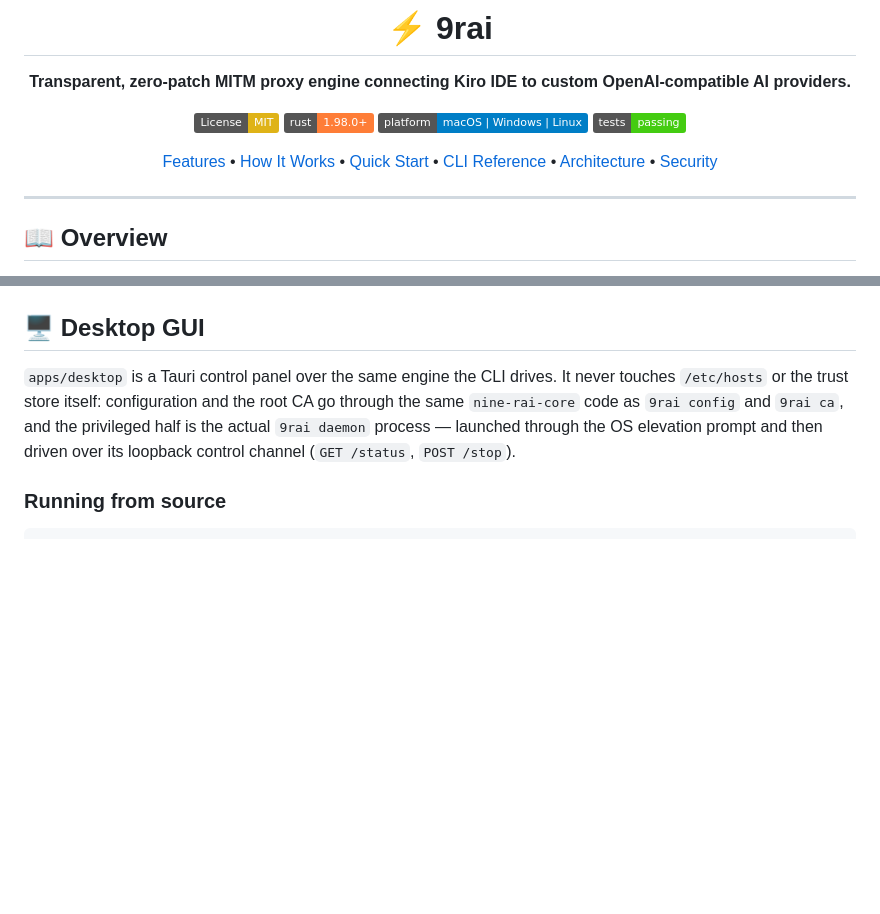
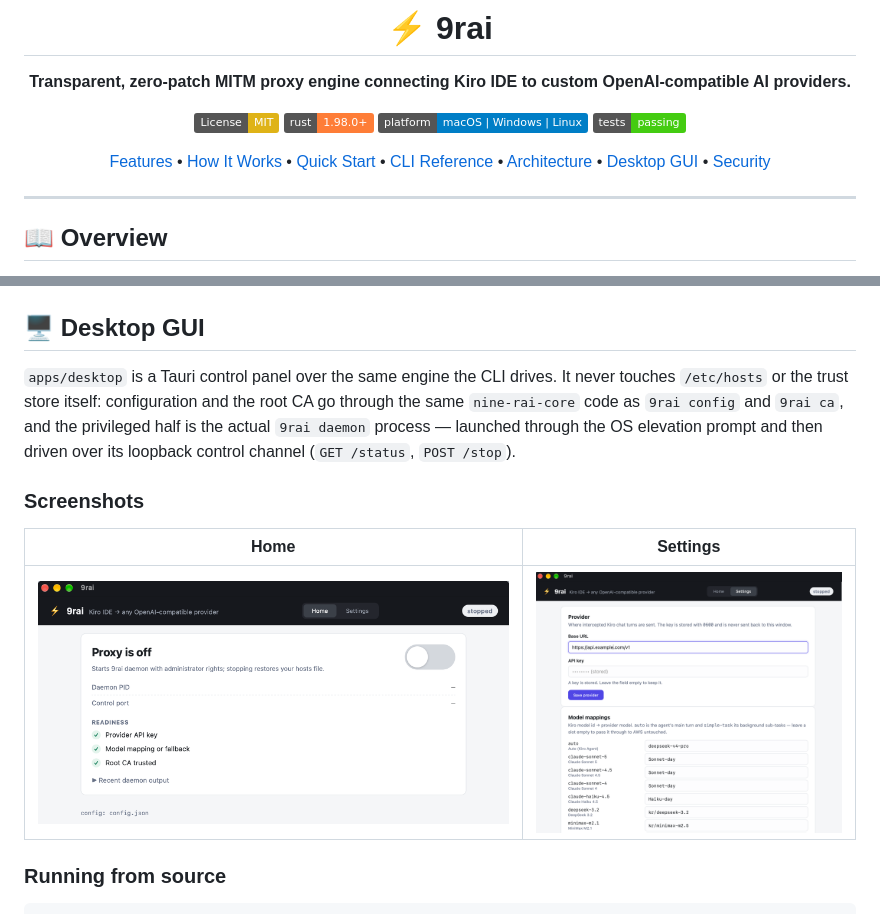
Before and after one commit to TuNa-eTech/9rai-kiro, a Markdown page: README.md, 2 parts joined by grey strips. Drawn GitHub-style; pictures changed too: screenshots/home.png (added), screenshots/settings.png (added); badges without logos; blank space fills up the shorter version.

Commit message:
docs: add desktop screenshots to the README
Home and Settings views, moved out of the ad-hoc screen-short/ directory into
screenshots/ with names that survive in the repo.

````diff
--- a/README.md
+++ b/README.md
@@ -9,7 +9,7 @@
 [![Platform](https://img.shields.io/badge/platform-macOS%20%7C%20Windows%20%7C%20Linux-blue.svg)](#platform-support)
 [![Build & Tests](https://img.shields.io/badge/tests-passing-brightgreen.svg)](#development--testing)
 
-[Features](#-features) • [How It Works](#-how-it-works) • [Quick Start](#-quick-start) • [CLI Reference](#-cli-reference) • [Architecture](#-architecture) • [Security](#-security--privacy)
+[Features](#-features) • [How It Works](#-how-it-works) • [Quick Start](#-quick-start) • [CLI Reference](#-cli-reference) • [Architecture](#-architecture) • [Desktop GUI](#-desktop-gui) • [Security](#-security--privacy)
 
 </div>
 
@@ -235,6 +235,12 @@ cargo run --bin 9rai -- verify --input fixtures/out.bin
 `9rai daemon` process — launched through the OS elevation prompt and then driven over its
 loopback control channel (`GET /status`, `POST /stop`).
 
+### Screenshots
+
+| Home | Settings |
+| :---: | :---: |
+| [![9rai Home view: daemon switch, readiness checklist and recent daemon output](screenshots/home.png)](screenshots/home.png) | [![9rai Settings view: provider endpoint and the Kiro-to-provider model mappings](screenshots/settings.png)](screenshots/settings.png) |
+
 ### Running from source
 
 ```bash
````
